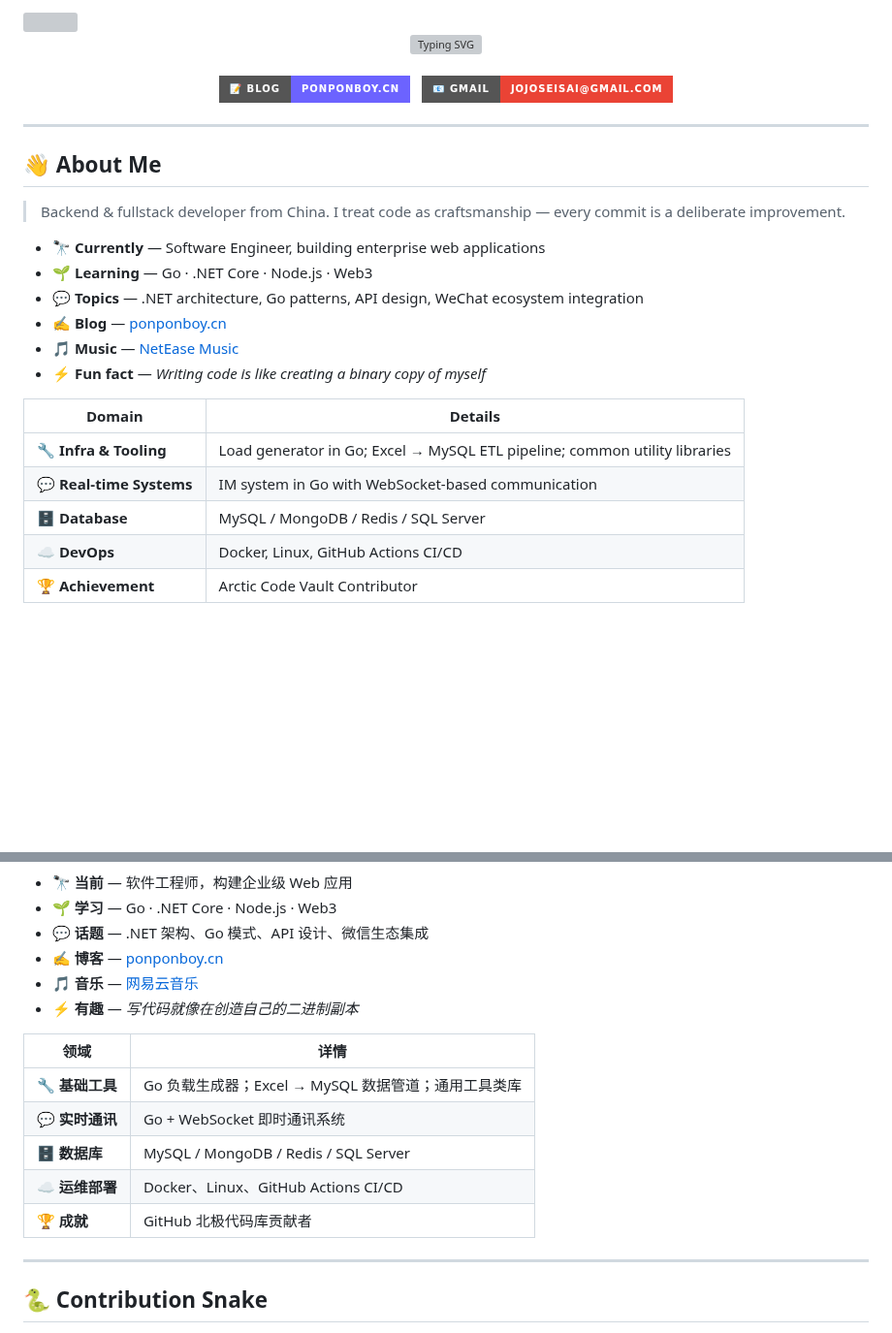
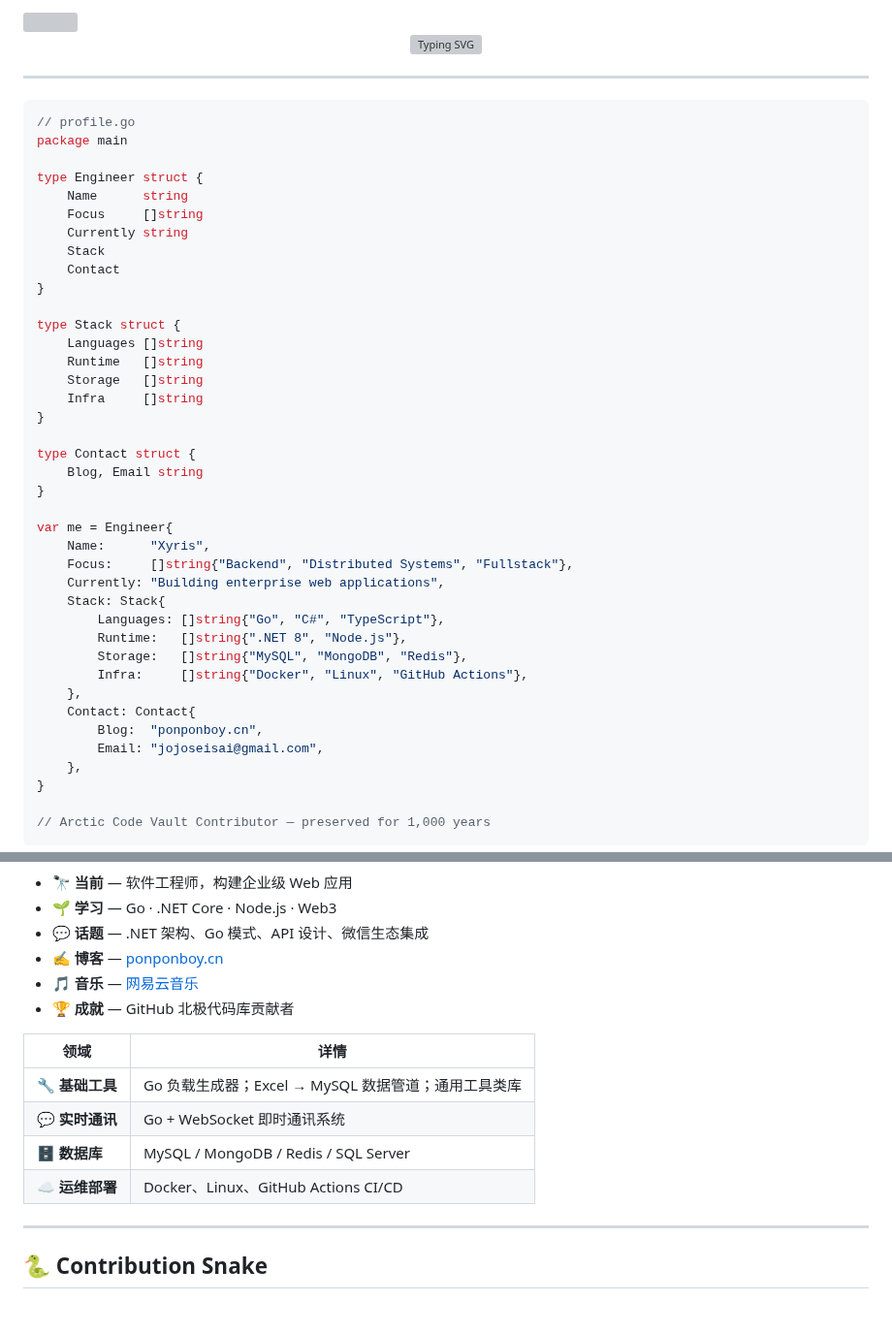
Before and after one commit to castorhrio/castorhrio, a Markdown page: README.md, 2 parts joined by grey strips. Shown at 97% size. Drawn GitHub-style; folded sections open; badges without logos; blank space fills up the shorter version; grey boxes are pictures that could not be loaded.

````diff
--- a/README.md
+++ b/README.md
@@ -6,33 +6,47 @@
 
-<br/>
-<br/>
-
-<a href="https://ponponboy.cn/" target="_blank">
-  <img src="https://img.shields.io/badge/📝_Blog-ponponboy.cn-6C63FF?style=for-the-badge&logo=hexo&logoColor=white" />
-</a>
-&nbsp;
-<a href="mailto:jojoseisai@gmail.com">
-  <img src="https://img.shields.io/badge/📧_Gmail-jojoseisai@gmail.com-EA4335?style=for-the-badge&logo=gmail&logoColor=white" />
-</a>
 </div>
 
 ---
 
-## 👋 About Me
+```go
+// profile.go
+package main
 
-> Backend & fullstack developer from China. I treat code as craftsmanship — every commit is a deliberate improvement.
+type Engineer struct {
+    Name      string
+    Focus     []string
+    Currently string
+    Stack
+    Contact
+}
 
-- 🔭 **Currently** — Software Engineer, building enterprise web applications
-- 🌱 **Learning** — Go · .NET Core · Node.js · Web3
-- 💬 **Topics** — .NET architecture, Go patterns, API design, WeChat ecosystem integration
-- ✍️ **Blog** — [ponponboy.cn](https://ponponboy.cn/)
-- 🎵 **Music** — [NetEase Music](https://music.163.com/#/artist?id=35888225)
-- ⚡ **Fun fact** — *Writing code is like creating a binary copy of myself*
+type Stack struct {
+    Languages []string
+    Runtime   []string
+    Storage   []string
+    Infra     []string
+}
 
-| Domain | Details |
-|---|---|
-| 🔧 **Infra & Tooling** | Load generator in Go; Excel → MySQL ETL pipeline; common utility libraries |
-| 💬 **Real-time Systems** | IM system in Go with WebSocket-based communication |
-| 🗄️ **Database** | MySQL / MongoDB / Redis / SQL Server |
-| ☁️ **DevOps** | Docker, Linux, GitHub Actions CI/CD |
-| 🏆 **Achievement** | Arctic Code Vault Contributor |
+type Contact struct {
+    Blog, Email string
+}
+
+var me = Engineer{
+    Name:      "Xyris",
+    Focus:     []string{"Backend", "Distributed Systems", "Fullstack"},
+    Currently: "Building enterprise web applications",
+    Stack: Stack{
+        Languages: []string{"Go", "C#", "TypeScript"},
+        Runtime:   []string{".NET 8", "Node.js"},
+        Storage:   []string{"MySQL", "MongoDB", "Redis"},
+        Infra:     []string{"Docker", "Linux", "GitHub Actions"},
+    },
+    Contact: Contact{
+        Blog:  "ponponboy.cn",
+        Email: "jojoseisai@gmail.com",
+    },
+}
+
+// Arctic Code Vault Contributor — preserved for 1,000 years
+```
+
@@ -47,7 +62,7 @@
 - 💬 **话题** — .NET 架构、Go 模式、API 设计、微信生态集成
 - ✍️ **博客** — [ponponboy.cn](https://ponponboy.cn/)
 - 🎵 **音乐** — [网易云音乐](https://music.163.com/#/artist?id=35888225)
-- ⚡ **有趣** — *写代码就像在创造自己的二进制副本*
+- 🏆 **成就** — GitHub 北极代码库贡献者
 
 | 领域 | 详情 |
 |---|---|
@@ -55,7 +70,6 @@
 | 💬 **实时通讯** | Go + WebSocket 即时通讯系统 |
 | 🗄️ **数据库** | MySQL / MongoDB / Redis / SQL Server |
 | ☁️ **运维部署** | Docker、Linux、GitHub Actions CI/CD |
-| 🏆 **成就** | GitHub 北极代码库贡献者 |
 
 </details>
 
````
Also changed, not shown: other parts of README.md (+9 -38 lines).
